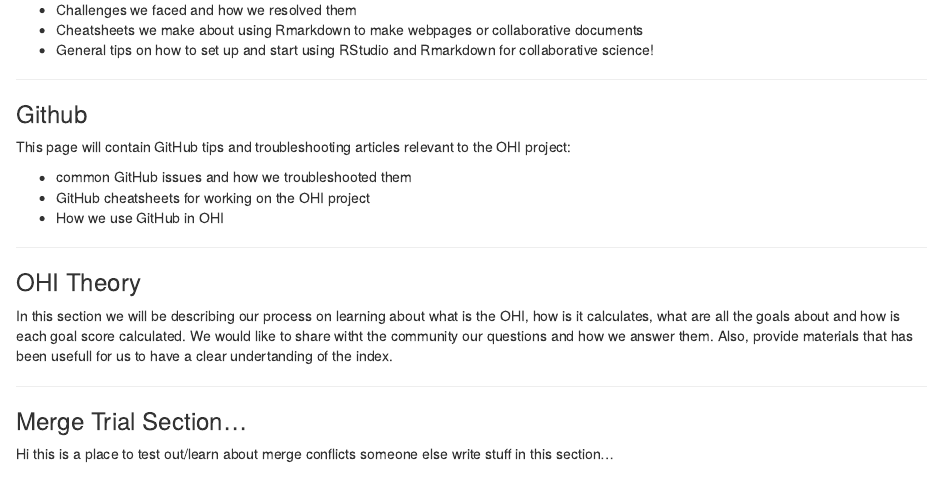
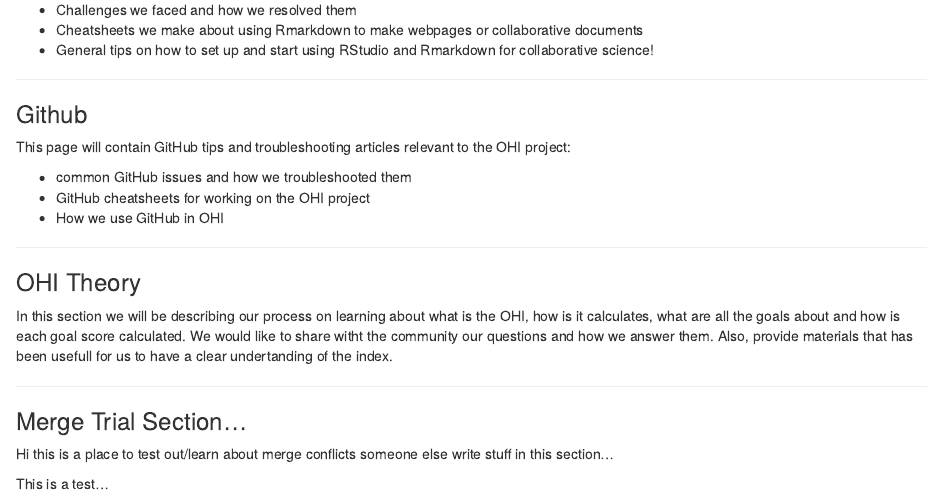
Before and after one commit to eleanorecc/collab-website, an R Markdown document (index.rmd): the page in a window 1100 px wide, from 600 px down. The pictures show the output file index.html that the author committed with the source, opened offline.

Commit message:
add to temp merge trial section

```diff
--- a/index.rmd
+++ b/index.rmd
@@ -50,3 +50,5 @@
 
 Hi this is a place to test out/learn about merge conflicts
 someone else write stuff in this section...
+
+This is a test...
```
Also changed, not shown: index.html.
